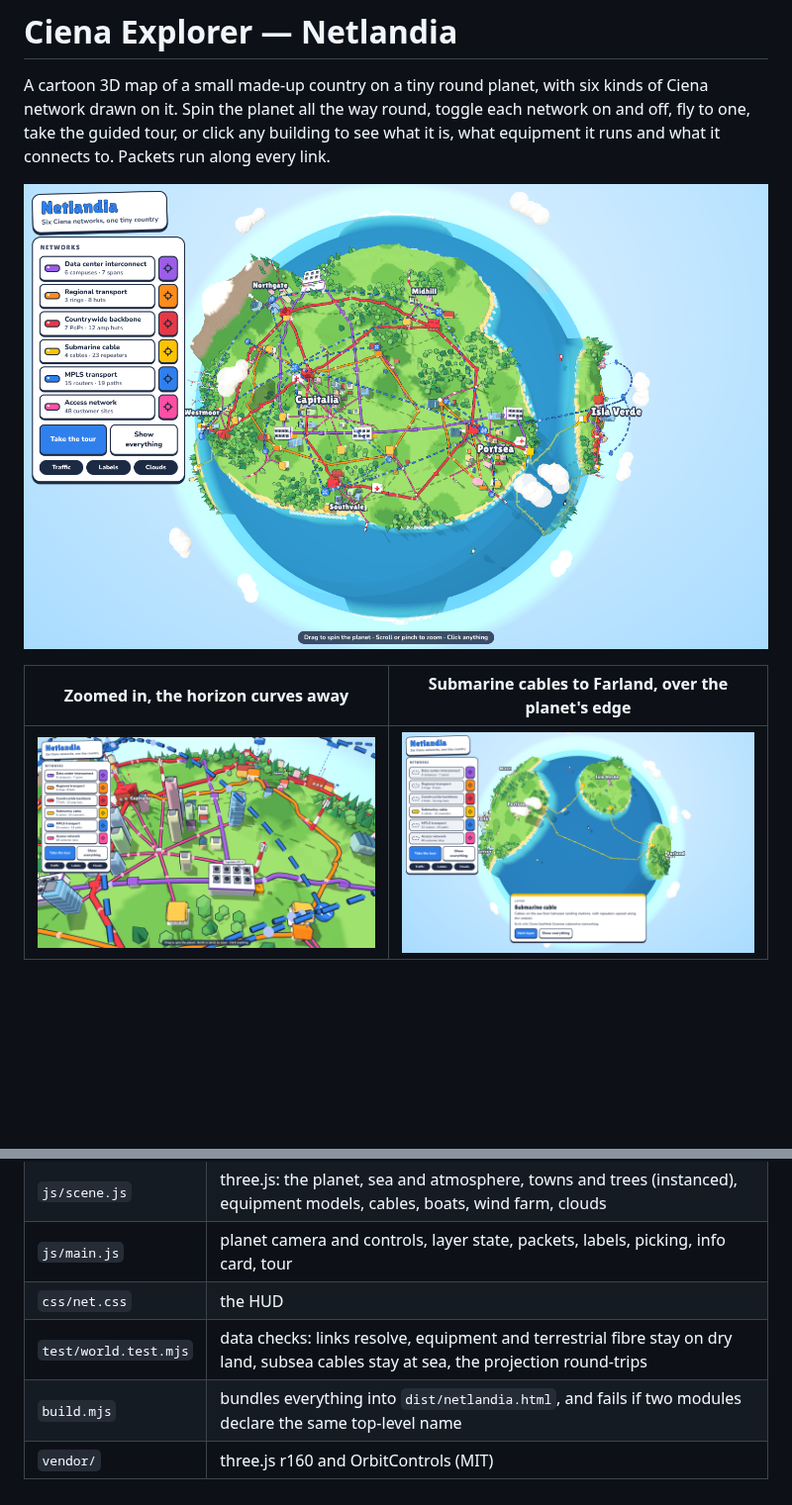
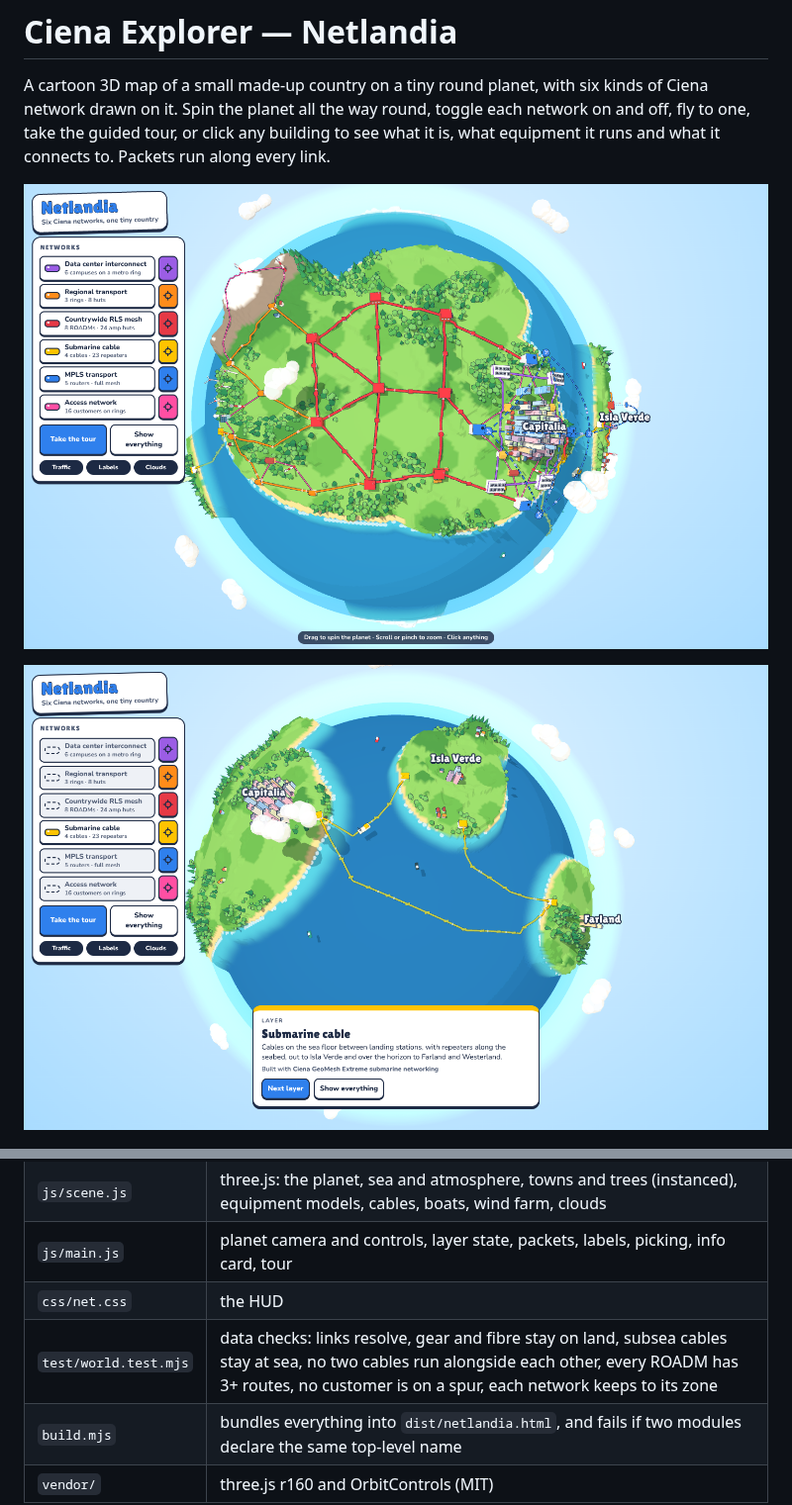
Before and after one commit to jgroom33/ciena-explorer, a Markdown page: README.md, 2 parts joined by grey strips. Shown at 99% size. GitHub-like rendering; pictures changed too: docs/closeup.png, docs/overview.png, docs/submarine.png; blank space fills up the shorter version.

```diff
--- a/README.md
+++ b/README.md
@@ -7,9 +7,7 @@ is, what equipment it runs and what it connects to. Packets run along every link
 
 ![overview](docs/overview.png)
 
-| Zoomed in, the horizon curves away | Submarine cables to Farland, over the planet's edge |
-|---|---|
-| ![](docs/closeup.png) | ![](docs/submarine.png) |
+![Submarine cables to Farland, over the planet's edge](docs/submarine.png)
 
 ![the far side](docs/farside.png)
 
@@ -70,7 +84,7 @@ inlined, so it can be shared as one file.
 | `js/scene.js` | three.js: the planet, sea and atmosphere, towns and trees (instanced), equipment models, cables, boats, wind farm, clouds |
 | `js/main.js` | planet camera and controls, layer state, packets, labels, picking, info card, tour |
 | `css/net.css` | the HUD |
-| `test/world.test.mjs` | data checks: links resolve, equipment and terrestrial fibre stay on dry land, subsea cables stay at sea, the projection round-trips |
+| `test/world.test.mjs` | data checks: links resolve, gear and fibre stay on land, subsea cables stay at sea, no two cables run alongside each other, every ROADM has 3+ routes, no customer is on a spur, each network keeps to its zone |
 | `build.mjs` | bundles everything into `dist/netlandia.html`, and fails if two modules declare the same top-level name |
 | `vendor/` | three.js r160 and OrbitControls (MIT) |
 
```
Also changed, not shown: other parts of README.md (+21 -5 lines), docs/rls-mesh.png (added), 5 other files.
